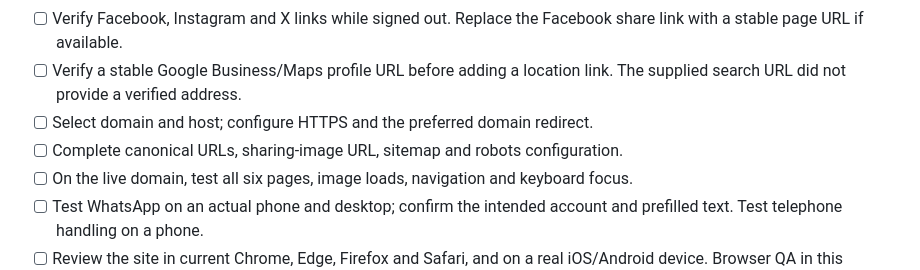
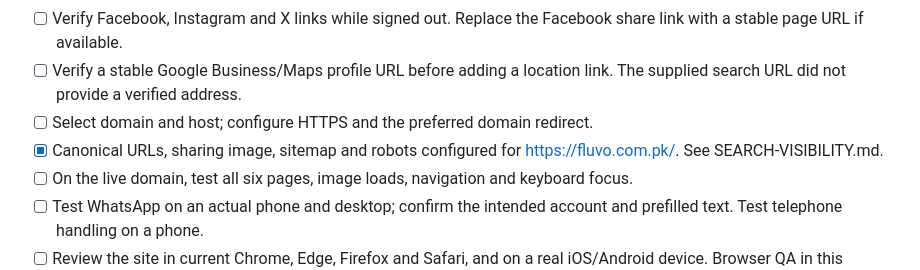
Before and after one commit to hafiztalhaiqbal/website45, a Markdown page: README.md, the part around the change. Rendered like a GitHub page.

Commit message:
Record carousel QA and search setup guidance

```diff
--- a/README.md
+++ b/README.md
@@ -80,7 +80,7 @@ The deliverable has not been uploaded or published. No hosting account or domain
 - [ ] Verify Facebook, Instagram and X links while signed out. Replace the Facebook share link with a stable page URL if available.
 - [ ] Verify a stable Google Business/Maps profile URL before adding a location link. The supplied search URL did not provide a verified address.
 - [ ] Select domain and host; configure HTTPS and the preferred domain redirect.
-- [ ] Complete canonical URLs, sharing-image URL, sitemap and robots configuration.
+- [x] Canonical URLs, sharing image, sitemap and robots configured for https://fluvo.com.pk/. See SEARCH-VISIBILITY.md.
 - [ ] On the live domain, test all six pages, image loads, navigation and keyboard focus.
 - [ ] Test WhatsApp on an actual phone and desktop; confirm the intended account and prefilled text. Test telephone handling on a phone.
 - [ ] Review the site in current Chrome, Edge, Firefox and Safari, and on a real iOS/Android device. Browser QA in this delivery used the available in-app Chromium browser.
```
Also changed, not shown: QA-REPORT.md (+5 -0 lines).
